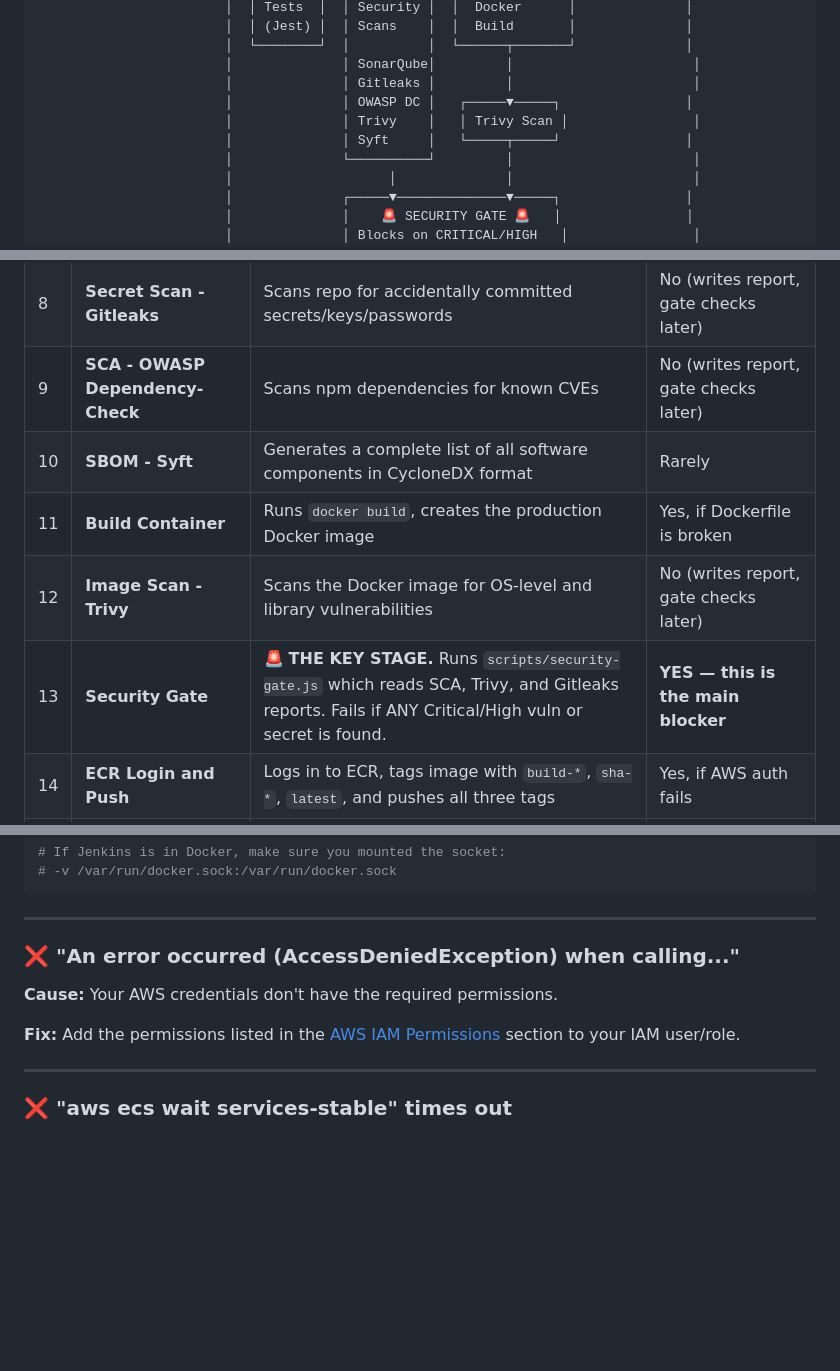
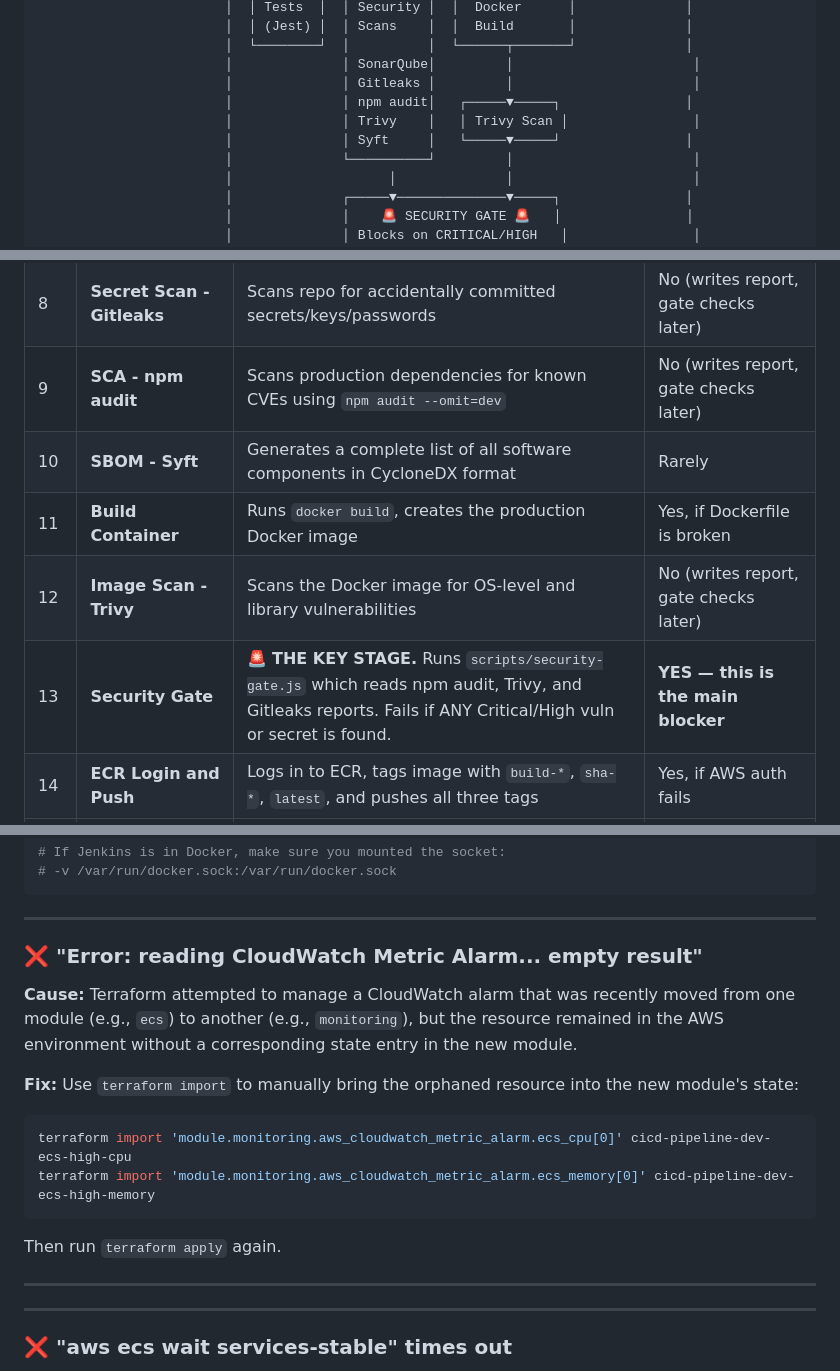
Before and after one commit to Benjamin-yankey/Gitops_lab, a Markdown page: README.md, 3 parts joined by grey strips. Rendered like a GitHub page; blank space fills up the shorter version.

````diff
--- a/README.md
+++ b/README.md
@@ -124,9 +125,9 @@ YOU push code to Git
                         │  └────────┘  │          │  └──────┬───────┘              │
                         │              │ SonarQube│         │                       │
                         │              │ Gitleaks │         │                       │
-                        │              │ OWASP DC │   ┌─────▼─────┐                │
+                        │              │ npm audit│   ┌─────▼─────┐                │
                         │              │ Trivy    │   │ Trivy Scan │                │
-                        │              │ Syft     │   └─────┬─────┘                │
+                        │              │ Syft     │   └─────▼─────┘                │
                         │              └──────────┘         │                       │
                         │                    │              │                       │
                         │              ┌─────▼──────────────▼─────┐                │
@@ -743,11 +746,11 @@ Here's what happens at each stage, in order:
 | 6 | **SAST - SonarQube** | Runs SonarQube static analysis (skipped if `ENABLE_SONARQUBE=false`) | Yes, if code quality too low |
 | 7 | **SAST Quality Gate** | Waits for SonarQube to finish analysis | Yes, if SonarQube quality gate fails |
 | 8 | **Secret Scan - Gitleaks** | Scans repo for accidentally committed secrets/keys/passwords | No (writes report, gate checks later) |
-| 9 | **SCA - OWASP Dependency-Check** | Scans npm dependencies for known CVEs | No (writes report, gate checks later) |
+| 9 | **SCA - npm audit** | Scans production dependencies for known CVEs using `npm audit --omit=dev` | No (writes report, gate checks later) |
 | 10 | **SBOM - Syft** | Generates a complete list of all software components in CycloneDX format | Rarely |
 | 11 | **Build Container** | Runs `docker build`, creates the production Docker image | Yes, if Dockerfile is broken |
 | 12 | **Image Scan - Trivy** | Scans the Docker image for OS-level and library vulnerabilities | No (writes report, gate checks later) |
-| 13 | **Security Gate** | 🚨 **THE KEY STAGE.** Runs `scripts/security-gate.js` which reads SCA, Trivy, and Gitleaks reports. Fails if ANY Critical/High vuln or secret is found. | **YES — this is the main blocker** |
+| 13 | **Security Gate** | 🚨 **THE KEY STAGE.** Runs `scripts/security-gate.js` which reads npm audit, Trivy, and Gitleaks reports. Fails if ANY Critical/High vuln or secret is found. | **YES — this is the main blocker** |
 | 14 | **ECR Login and Push** | Logs in to ECR, tags image with `build-*`, `sha-*`, `latest`, and pushes all three tags | Yes, if AWS auth fails |
 | 15 | **Apply ECR Lifecycle** | Applies `ecs/ecr-lifecycle-policy.json` to auto-delete old images | Rarely |
 | 16 | **Render ECS Task Definition** | Runs `scripts/render-ecs-taskdef.sh` to fill in `__PLACEHOLDERS__` in the template with real values | Yes, if env vars are missing |
@@ -1035,11 +1037,18 @@ sudo systemctl restart jenkins
 
 ---
 
-### ❌ "An error occurred (AccessDeniedException) when calling..."
+### ❌ "Error: reading CloudWatch Metric Alarm... empty result"
 
-**Cause:** Your AWS credentials don't have the required permissions.
+**Cause:** Terraform attempted to manage a CloudWatch alarm that was recently moved from one module (e.g., `ecs`) to another (e.g., `monitoring`), but the resource remained in the AWS environment without a corresponding state entry in the new module.
 
-**Fix:** Add the permissions listed in the [AWS IAM Permissions](#-aws-iam-permissions-required) section to your IAM user/role.
+**Fix:** Use `terraform import` to manually bring the orphaned resource into the new module's state:
+```bash
+terraform import 'module.monitoring.aws_cloudwatch_metric_alarm.ecs_cpu[0]' cicd-pipeline-dev-ecs-high-cpu
+terraform import 'module.monitoring.aws_cloudwatch_metric_alarm.ecs_memory[0]' cicd-pipeline-dev-ecs-high-memory
+```
+Then run `terraform apply` again.
+
+---
 
 ---
 
````
Also changed, not shown: other parts of README.md (+37 -13 lines).
